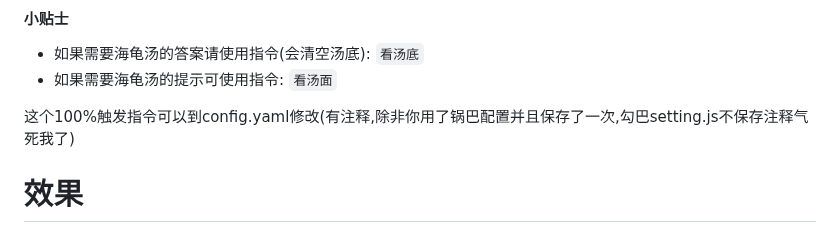
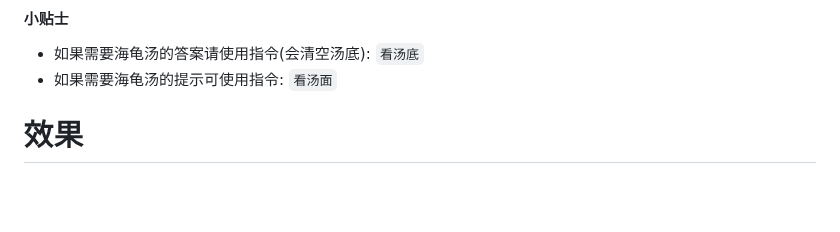
Before and after one commit to JD1433223/WeLM-plugin, a Markdown page: README.md, the part around the change. Rendered like a GitHub page; blank space fills up the shorter version.

Commit message:
草忘删了
Signed-off-by: 兰罗摩 <3584075812@qq.com>

```diff
--- a/README.md
+++ b/README.md
@@ -249,8 +249,6 @@ _PS: 人设需要在jldata.txt提前填写_
 * 如果需要海龟汤的答案请使用指令(会清空汤底): `看汤底`
 * 如果需要海龟汤的提示可使用指令: `看汤面`
 
-这个100%触发指令可以到config.yaml修改(有注释,除非你用了锅巴配置并且保存了一次,勾巴setting.js不保存注释气死我了)
-
 # 效果
 巨久之前测试的，那时候无需100%触发指令，现在要，放这个单纯为了表扬一下WeLM和装个逼 :smirk:
 ![](resources/README/img/welm.png)
```
